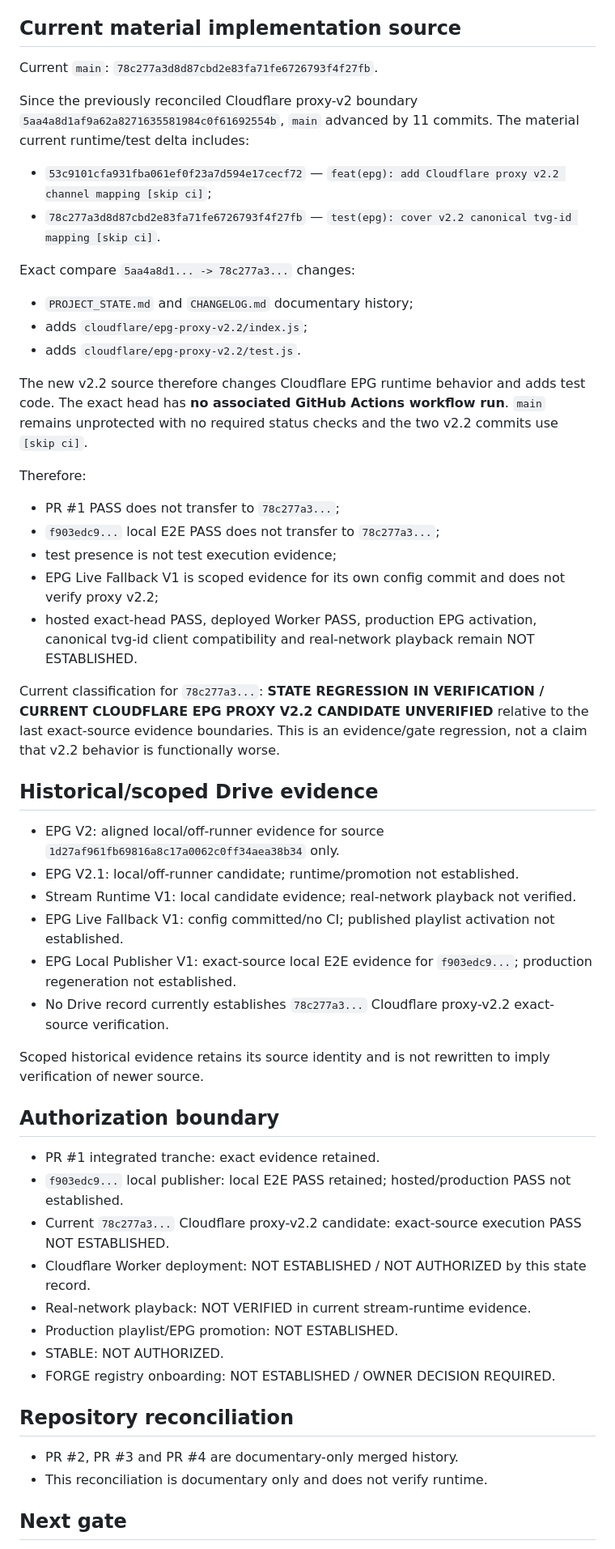
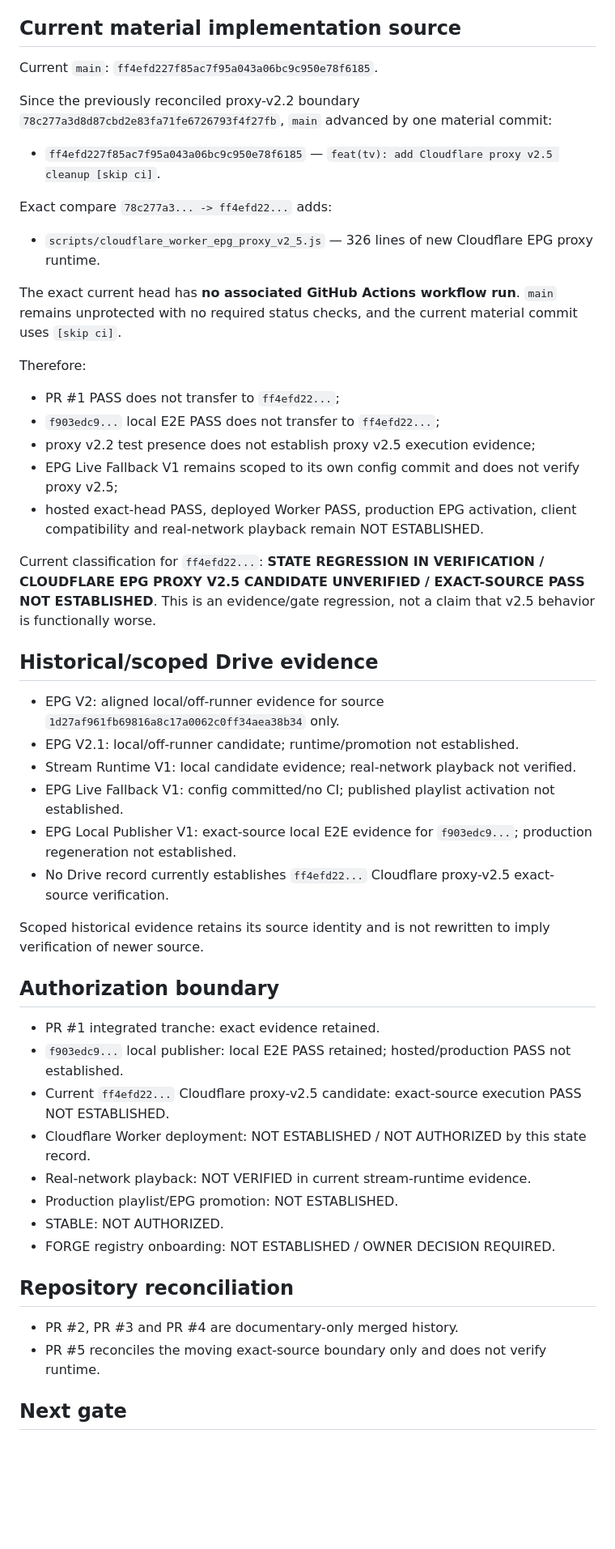
Before and after one commit to Mike80p/italia-tv-hub, a Markdown page: PROJECT_STATE.md, the part around one of its changes. Shown at 81% size. GitHub-like rendering; blank space fills up the shorter version.

Commit message:
docs(state): reconcile exact proxy v2.5 boundary

```diff
--- a/PROJECT_STATE.md
+++ b/PROJECT_STATE.md
@@ -55,27 +55,24 @@ Drive records **CANDIDATE / CONFIG COMMITTED / NO CI**. Multiple live EPG URLs a
 
 ## Current material implementation source
 
-Current `main`: `78c277a3d8d87cbd2e83fa71fe6726793f4f27fb`.
+Current `main`: `ff4efd227f85ac7f95a043a06bc9c950e78f6185`.
 
-Since the previously reconciled Cloudflare proxy-v2 boundary `5aa4a8d1af9a62a8271635581984c0f61692554b`, `main` advanced by 11 commits. The material current runtime/test delta includes:
-- `53c9101cfa931fba061ef0f23a7d594e17cecf72` — `feat(epg): add Cloudflare proxy v2.2 channel mapping [skip ci]`;
-- `78c277a3d8d87cbd2e83fa71fe6726793f4f27fb` — `test(epg): cover v2.2 canonical tvg-id mapping [skip ci]`.
+Since the previously reconciled proxy-v2.2 boundary `78c277a3d8d87cbd2e83fa71fe6726793f4f27fb`, `main` advanced by one material commit:
+- `ff4efd227f85ac7f95a043a06bc9c950e78f6185` — `feat(tv): add Cloudflare proxy v2.5 cleanup [skip ci]`.
 
-Exact compare `5aa4a8d1... -> 78c277a3...` changes:
-- `PROJECT_STATE.md` and `CHANGELOG.md` documentary history;
-- adds `cloudflare/epg-proxy-v2.2/index.js`;
-- adds `cloudflare/epg-proxy-v2.2/test.js`.
+Exact compare `78c277a3... -> ff4efd22...` adds:
+- `scripts/cloudflare_worker_epg_proxy_v2_5.js` — 326 lines of new Cloudflare EPG proxy runtime.
 
-The new v2.2 source therefore changes Cloudflare EPG runtime behavior and adds test code. The exact head has **no associated GitHub Actions workflow run**. `main` remains unprotected with no required status checks and the two v2.2 commits use `[skip ci]`.
+The exact current head has **no associated GitHub Actions workflow run**. `main` remains unprotected with no required status checks, and the current material commit uses `[skip ci]`.
 
 Therefore:
-- PR #1 PASS does not transfer to `78c277a3...`;
-- `f903edc9...` local E2E PASS does not transfer to `78c277a3...`;
-- test presence is not test execution evidence;
-- EPG Live Fallback V1 is scoped evidence for its own config commit and does not verify proxy v2.2;
-- hosted exact-head PASS, deployed Worker PASS, production EPG activation, canonical tvg-id client compatibility and real-network playback remain NOT ESTABLISHED.
+- PR #1 PASS does not transfer to `ff4efd22...`;
+- `f903edc9...` local E2E PASS does not transfer to `ff4efd22...`;
+- proxy v2.2 test presence does not establish proxy v2.5 execution evidence;
+- EPG Live Fallback V1 remains scoped to its own config commit and does not verify proxy v2.5;
+- hosted exact-head PASS, deployed Worker PASS, production EPG activation, client compatibility and real-network playback remain NOT ESTABLISHED.
 
-Current classification for `78c277a3...`: **STATE REGRESSION IN VERIFICATION / CURRENT CLOUDFLARE EPG PROXY V2.2 CANDIDATE UNVERIFIED** relative to the last exact-source evidence boundaries. This is an evidence/gate regression, not a claim that v2.2 behavior is functionally worse.
+Current classification for `ff4efd22...`: **STATE REGRESSION IN VERIFICATION / CLOUDFLARE EPG PROXY V2.5 CANDIDATE UNVERIFIED / EXACT-SOURCE PASS NOT ESTABLISHED**. This is an evidence/gate regression, not a claim that v2.5 behavior is functionally worse.
 
 ## Historical/scoped Drive evidence
 
@@ -84,7 +81,7 @@ Current classification for `78c277a3...`: **STATE REGRESSION IN VERIFICATION / C
 - Stream Runtime V1: local candidate evidence; real-network playback not verified.
 - EPG Live Fallback V1: config committed/no CI; published playlist activation not established.
 - EPG Local Publisher V1: exact-source local E2E evidence for `f903edc9...`; production regeneration not established.
-- No Drive record currently establishes `78c277a3...` Cloudflare proxy-v2.2 exact-source verification.
+- No Drive record currently establishes `ff4efd22...` Cloudflare proxy-v2.5 exact-source verification.
 
 Scoped historical evidence retains its source identity and is not rewritten to imply verification of newer source.
 
@@ -92,7 +89,7 @@ Scoped historical evidence retains its source identity and is not rewritten to i
 
 - PR #1 integrated tranche: exact evidence retained.
 - `f903edc9...` local publisher: local E2E PASS retained; hosted/production PASS not established.
-- Current `78c277a3...` Cloudflare proxy-v2.2 candidate: exact-source execution PASS NOT ESTABLISHED.
+- Current `ff4efd22...` Cloudflare proxy-v2.5 candidate: exact-source execution PASS NOT ESTABLISHED.
 - Cloudflare Worker deployment: NOT ESTABLISHED / NOT AUTHORIZED by this state record.
 - Real-network playback: NOT VERIFIED in current stream-runtime evidence.
 - Production playlist/EPG promotion: NOT ESTABLISHED.
@@ -102,7 +99,7 @@ Scoped historical evidence retains its source identity and is not rewritten to i
 ## Repository reconciliation
 
 - PR #2, PR #3 and PR #4 are documentary-only merged history.
-- This reconciliation is documentary only and does not verify runtime.
+- PR #5 reconciles the moving exact-source boundary only and does not verify runtime.
 
 ## Next gate
 
```
Also changed, not shown: other parts of PROJECT_STATE.md (+2 -2 lines).
